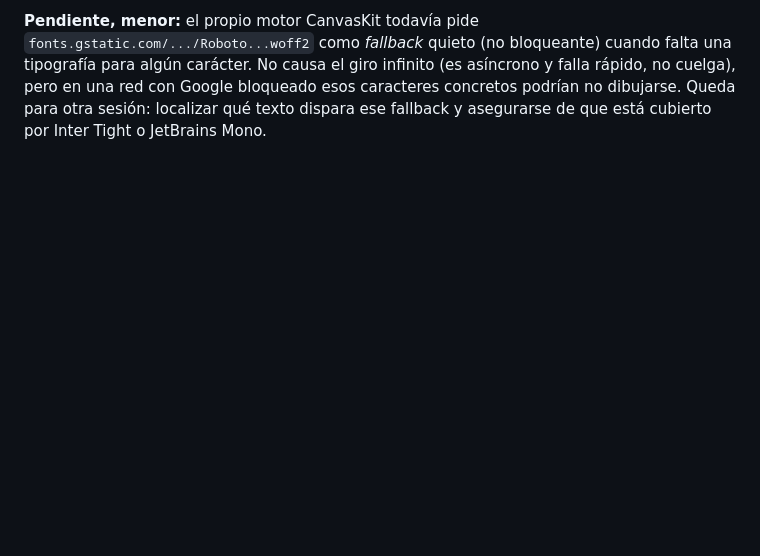
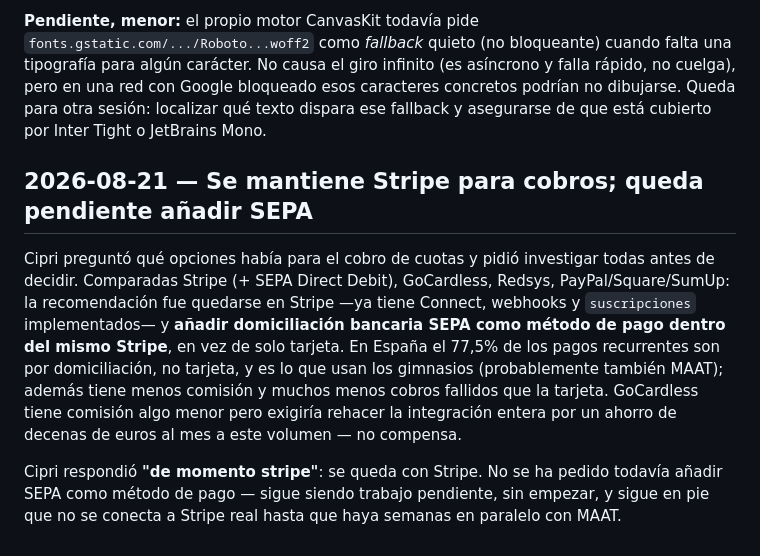
Before and after one commit to CIPRIAN1984/RESERVAS-APP, a Markdown page: DECISIONS.md, the part around the change. Drawn GitHub-style; blank space fills up the shorter version.

Commit message:
Decisión: seguir con Stripe para cobros, SEPA queda pendiente (#49)
Cipri pidió investigar las opciones de pasarela de pago para las
cuotas de la academia (Stripe+SEPA, GoCardless, Redsys, PayPal/
Square/SumUp). Se queda con Stripe, que ya tiene Connect y las
suscripciones implementados; añadir domiciliación SEPA queda como
trabajo futuro, sin empezar.

Co-authored-by: Claude <noreply@anthropic.com>

```diff
--- a/DECISIONS.md
+++ b/DECISIONS.md
@@ -641,3 +641,22 @@ cuando falta una tipografía para algún carácter. No causa el giro infinito
 bloqueado esos caracteres concretos podrían no dibujarse. Queda para otra
 sesión: localizar qué texto dispara ese fallback y asegurarse de que está
 cubierto por Inter Tight o JetBrains Mono.
+
+## 2026-08-21 — Se mantiene Stripe para cobros; queda pendiente añadir SEPA
+
+Cipri preguntó qué opciones había para el cobro de cuotas y pidió
+investigar todas antes de decidir. Comparadas Stripe (+ SEPA Direct
+Debit), GoCardless, Redsys, PayPal/Square/SumUp: la recomendación fue
+quedarse en Stripe —ya tiene Connect, webhooks y `suscripciones`
+implementados— y **añadir domiciliación bancaria SEPA como método de
+pago dentro del mismo Stripe**, en vez de solo tarjeta. En España el
+77,5% de los pagos recurrentes son por domiciliación, no tarjeta, y es
+lo que usan los gimnasios (probablemente también MAAT); además tiene
+menos comisión y muchos menos cobros fallidos que la tarjeta. GoCardless
+tiene comisión algo menor pero exigiría rehacer la integración entera
+por un ahorro de decenas de euros al mes a este volumen — no compensa.
+
+Cipri respondió **"de momento stripe"**: se queda con Stripe. No se ha
+pedido todavía añadir SEPA como método de pago — sigue siendo trabajo
+pendiente, sin empezar, y sigue en pie que no se conecta a Stripe real
+hasta que haya semanas en paralelo con MAAT.
```
